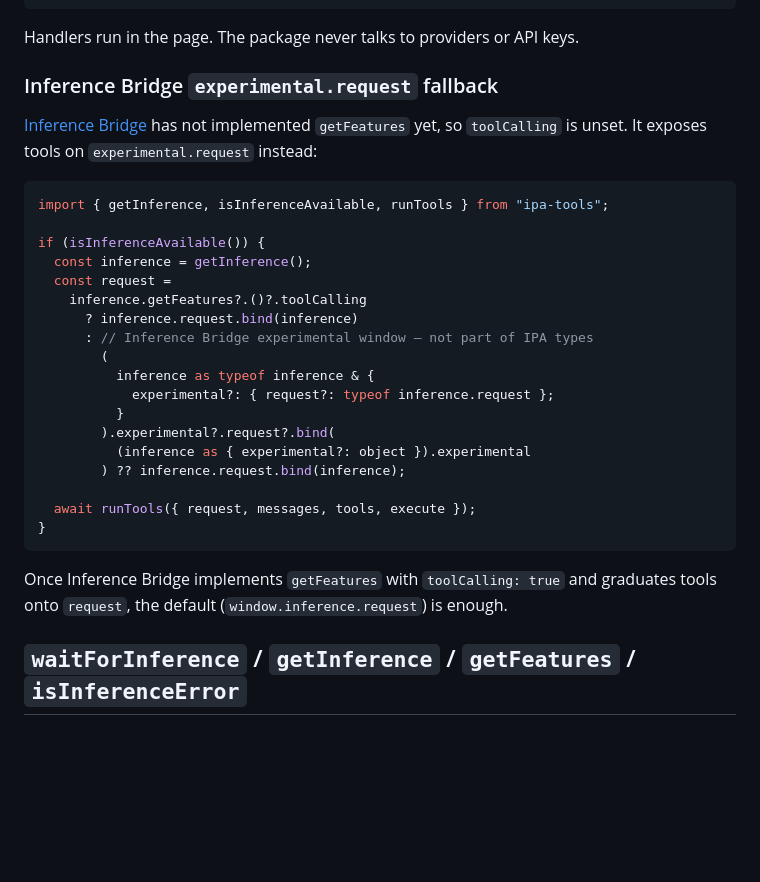
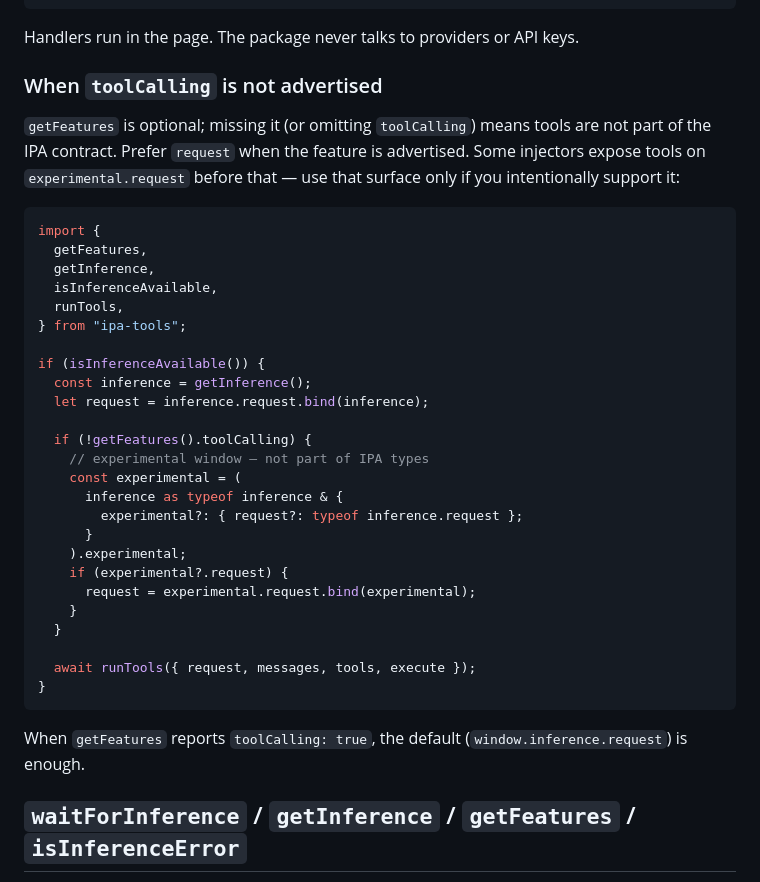
Before and after one commit to SamSamskies/inference-provider-api, a Markdown page: packages/ipa-tools/README.md, the part around the change. Drawn GitHub-style; blank space fills up the shorter version.

Commit message:
Document optional getFeatures without Bridge-specific status. (#24)
Frame the experimental.request pattern as general injector guidance and simplify the detect-and-fallback example.

Co-authored-by: Cursor <cursoragent@cursor.com>

````diff
--- a/packages/ipa-tools/README.md
+++ b/packages/ipa-tools/README.md
@@ -108,32 +108,39 @@ const { final, messages } = await runTools({
 
 Handlers run in the page. The package never talks to providers or API keys.
 
-### Inference Bridge `experimental.request` fallback
+### When `toolCalling` is not advertised
 
-[Inference Bridge](https://github.com/SamSamskies/inference-bridge) has not implemented `getFeatures` yet, so `toolCalling` is unset. It exposes tools on `experimental.request` instead:
+`getFeatures` is optional; missing it (or omitting `toolCalling`) means tools are not part of the IPA contract. Prefer `request` when the feature is advertised. Some injectors expose tools on `experimental.request` before that — use that surface only if you intentionally support it:
 
 ```ts
-import { getInference, isInferenceAvailable, runTools } from "ipa-tools";
+import {
+  getFeatures,
+  getInference,
+  isInferenceAvailable,
+  runTools,
+} from "ipa-tools";
 
 if (isInferenceAvailable()) {
   const inference = getInference();
-  const request =
-    inference.getFeatures?.()?.toolCalling
-      ? inference.request.bind(inference)
-      : // Inference Bridge experimental window — not part of IPA types
-        (
-          inference as typeof inference & {
-            experimental?: { request?: typeof inference.request };
-          }
-        ).experimental?.request?.bind(
-          (inference as { experimental?: object }).experimental
-        ) ?? inference.request.bind(inference);
+  let request = inference.request.bind(inference);
+
+  if (!getFeatures().toolCalling) {
+    // experimental window — not part of IPA types
+    const experimental = (
+      inference as typeof inference & {
+        experimental?: { request?: typeof inference.request };
+      }
+    ).experimental;
+    if (experimental?.request) {
+      request = experimental.request.bind(experimental);
+    }
+  }
 
   await runTools({ request, messages, tools, execute });
 }
 ```
 
-Once Inference Bridge implements `getFeatures` with `toolCalling: true` and graduates tools onto `request`, the default (`window.inference.request`) is enough.
+When `getFeatures` reports `toolCalling: true`, the default (`window.inference.request`) is enough.
 
 ## `waitForInference` / `getInference` / `getFeatures` / `isInferenceError`
 
````
Also changed, not shown: README.md (+4 -7 lines).
